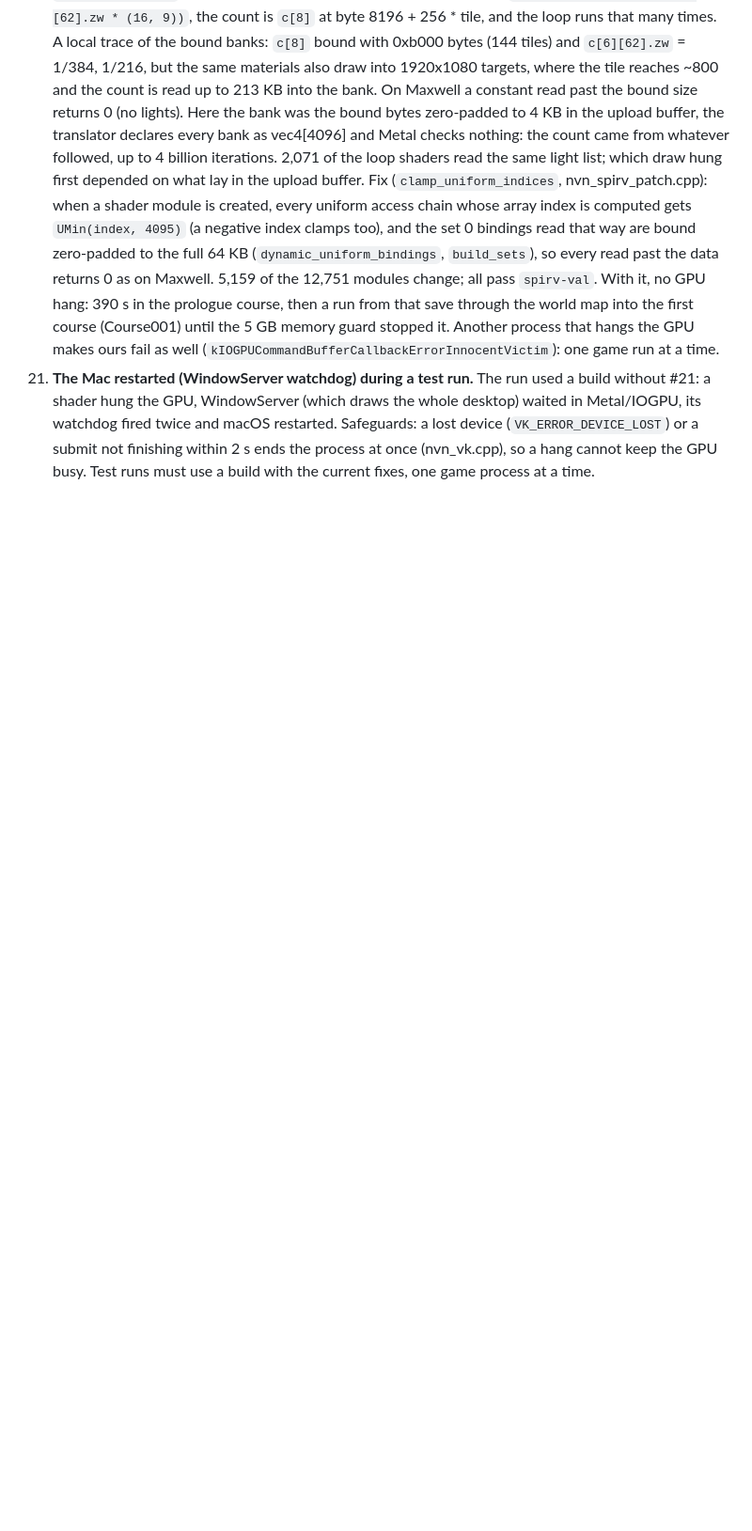
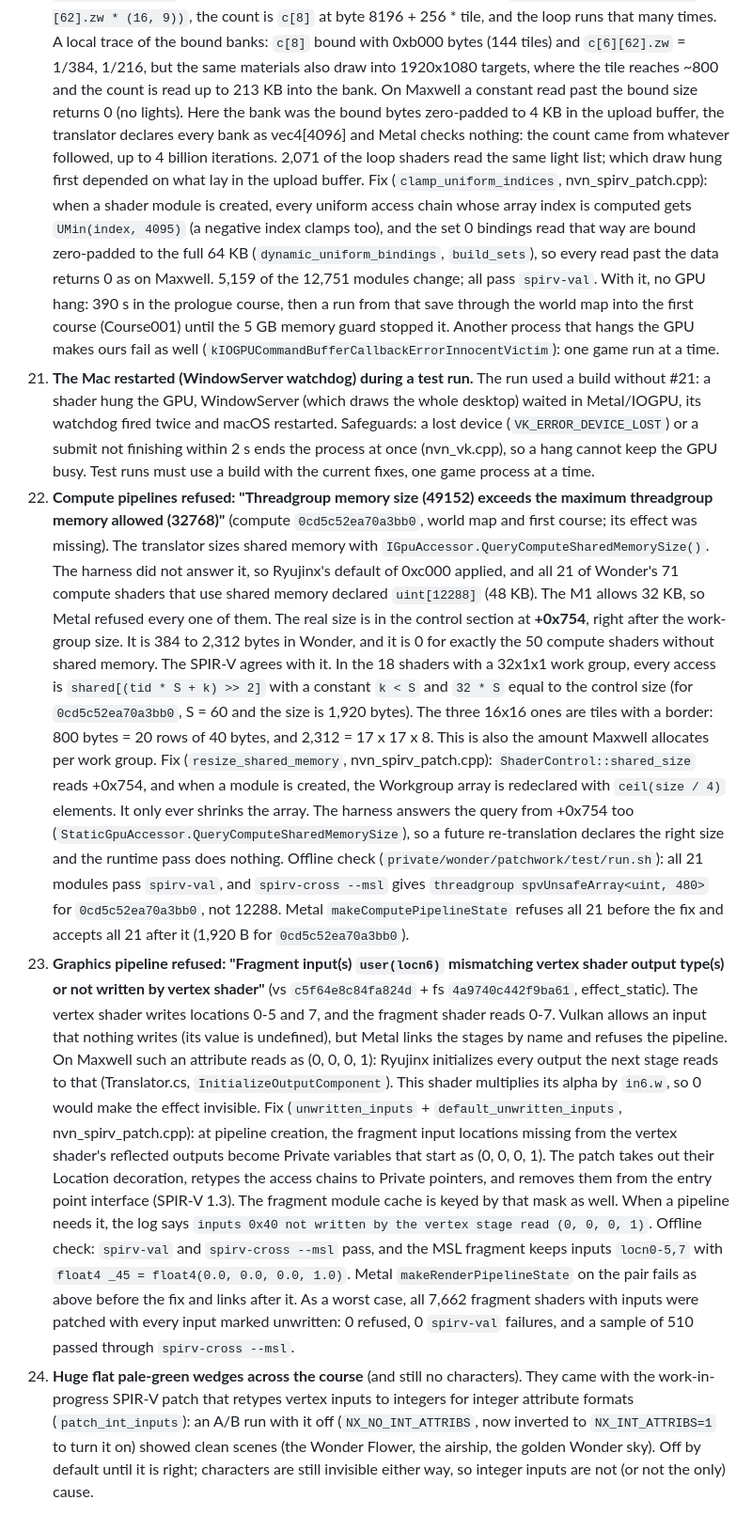
Before and after one commit to 1nsaint/SuperMarioWonderRecomp, a Markdown page: docs/nvn/DEBUG.md, the part around the change. Shown at 94% size. Rendered like a GitHub page; blank space fills up the shorter version.

```diff
--- a/docs/nvn/DEBUG.md
+++ b/docs/nvn/DEBUG.md
@@ -168,3 +168,41 @@ Shaders: `spirv-cross private/wonder/spirv/<hash>.spv --version 450` shows the t
     restarted. Safeguards: a lost device (`VK_ERROR_DEVICE_LOST`) or a submit not finishing within 2 s ends the
     process at once (nvn_vk.cpp), so a hang cannot keep the GPU busy. Test runs must use a build with the current
     fixes, one game process at a time.
+23. **Compute pipelines refused: "Threadgroup memory size (49152) exceeds the maximum threadgroup memory allowed
+    (32768)"** (compute `0cd5c52ea70a3bb0`, world map and first course; its effect was missing). The translator sizes
+    shared memory with `IGpuAccessor.QueryComputeSharedMemorySize()`. The harness did not answer it, so Ryujinx's
+    default of 0xc000 applied, and all 21 of Wonder's 71 compute shaders that use shared memory declared `uint[12288]`
+    (48 KB). The M1 allows 32 KB, so Metal refused every one of them. The real size is in the control section at
+    **+0x754**, right after the work-group size. It is 384 to 2,312 bytes in Wonder, and it is 0 for exactly the 50
+    compute shaders without shared memory. The SPIR-V agrees with it. In the 18 shaders with a 32x1x1 work group,
+    every access is `shared[(tid * S + k) >> 2]` with a constant `k < S` and `32 * S` equal to the control size (for
+    `0cd5c52ea70a3bb0`, S = 60 and the size is 1,920 bytes). The three 16x16 ones are tiles with a border: 800 bytes
+    = 20 rows of 40 bytes, and 2,312 = 17 x 17 x 8. This is also the amount Maxwell allocates per work group. Fix
+    (`resize_shared_memory`, nvn_spirv_patch.cpp): `ShaderControl::shared_size` reads +0x754, and when a module is
+    created, the Workgroup array is redeclared with `ceil(size / 4)` elements. It only ever shrinks the array. The
+    harness answers the query from +0x754 too (`StaticGpuAccessor.QueryComputeSharedMemorySize`), so a future
+    re-translation declares the right size and the runtime pass does nothing. Offline check
+    (`private/wonder/patchwork/test/run.sh`): all 21 modules pass `spirv-val`, and `spirv-cross --msl` gives
+    `threadgroup spvUnsafeArray<uint, 480>` for `0cd5c52ea70a3bb0`, not 12288. Metal
+    `makeComputePipelineState` refuses all 21 before the fix and accepts all 21 after it (1,920 B for
+    `0cd5c52ea70a3bb0`).
+24. **Graphics pipeline refused: "Fragment input(s) `user(locn6)` mismatching vertex shader output type(s) or not
+    written by vertex shader"** (vs `c5f64e8c84fa824d` + fs `4a9740c442f9ba61`, effect_static). The vertex shader
+    writes locations 0-5 and 7, and the fragment shader reads 0-7. Vulkan allows an input that nothing writes (its
+    value is undefined), but Metal links the stages by name and refuses the pipeline. On Maxwell such an attribute
+    reads as (0, 0, 0, 1): Ryujinx initializes every output the next stage reads to that (Translator.cs,
+    `InitializeOutputComponent`). This shader multiplies its alpha by `in6.w`, so 0 would make the effect invisible.
+    Fix (`unwritten_inputs` + `default_unwritten_inputs`, nvn_spirv_patch.cpp): at pipeline creation, the fragment
+    input locations missing from the vertex shader's reflected outputs become Private variables that start as
+    (0, 0, 0, 1). The patch takes out their Location decoration, retypes the access chains to Private pointers, and
+    removes them from the entry point interface (SPIR-V 1.3). The fragment module cache is keyed by that mask as
+    well. When a pipeline needs it, the log says `inputs 0x40 not written by the vertex stage read (0, 0, 0, 1)`.
+    Offline check: `spirv-val` and `spirv-cross --msl` pass, and the MSL fragment keeps inputs `locn0-5,7` with
+    `float4 _45 = float4(0.0, 0.0, 0.0, 1.0)`. Metal `makeRenderPipelineState` on the pair fails as above before the
+    fix and links after it. As a worst case, all 7,662 fragment shaders with inputs were patched with every input
+    marked unwritten: 0 refused, 0 `spirv-val` failures, and a sample of 510 passed through `spirv-cross --msl`.
+25. **Huge flat pale-green wedges across the course** (and still no characters). They came with the work-in-progress
+    SPIR-V patch that retypes vertex inputs to integers for integer attribute formats (`patch_int_inputs`): an A/B run
+    with it off (`NX_NO_INT_ATTRIBS`, now inverted to `NX_INT_ATTRIBS=1` to turn it on) showed clean scenes (the Wonder
+    Flower, the airship, the golden Wonder sky). Off by default until it is right; characters are still invisible
+    either way, so integer inputs are not (or not the only) cause.
```
Also changed, not shown: docs/media/wonder/16-course-hud-balloon.png (added), docs/media/wonder/17-wonder-flower.png (added), docs/media/wonder/18-wonder-golden-sky.png (added), 7 other files.
